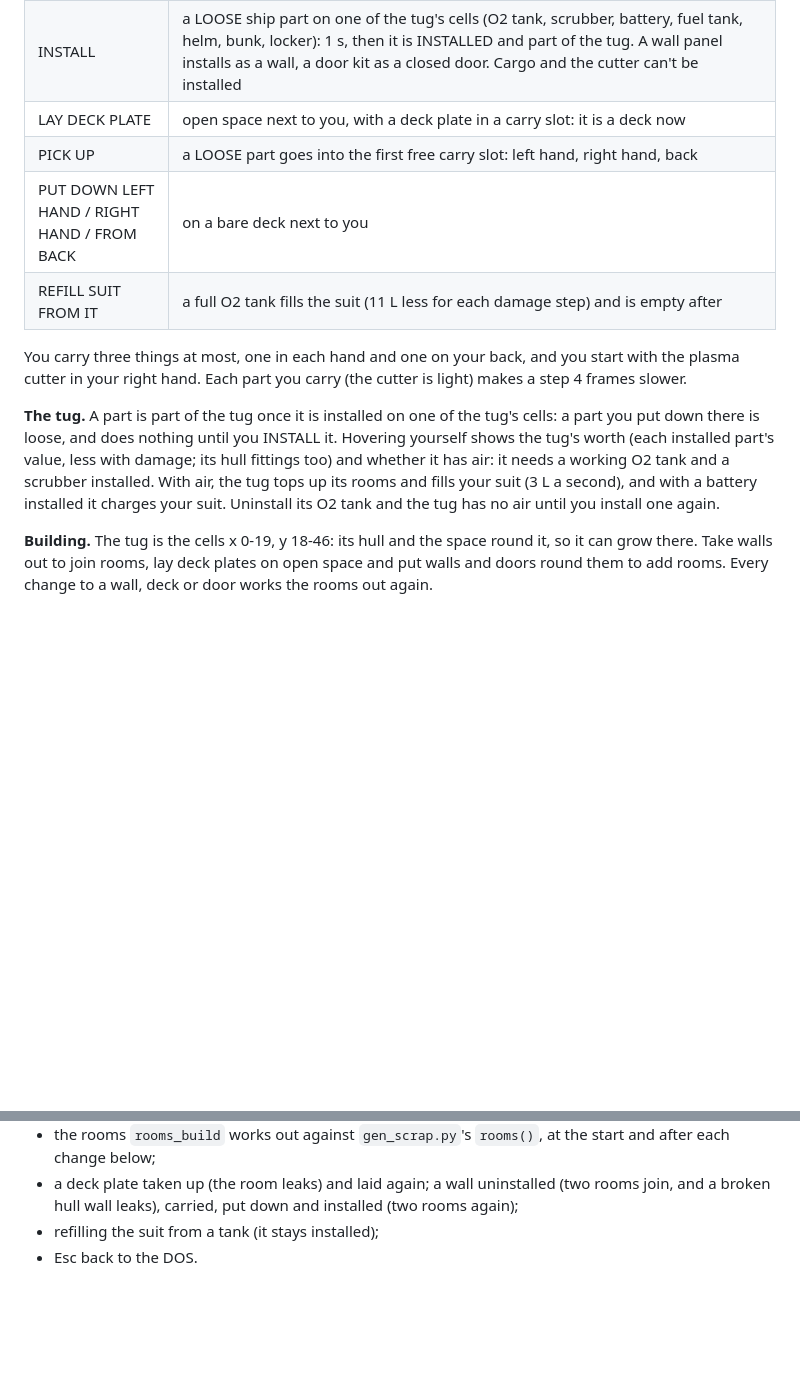
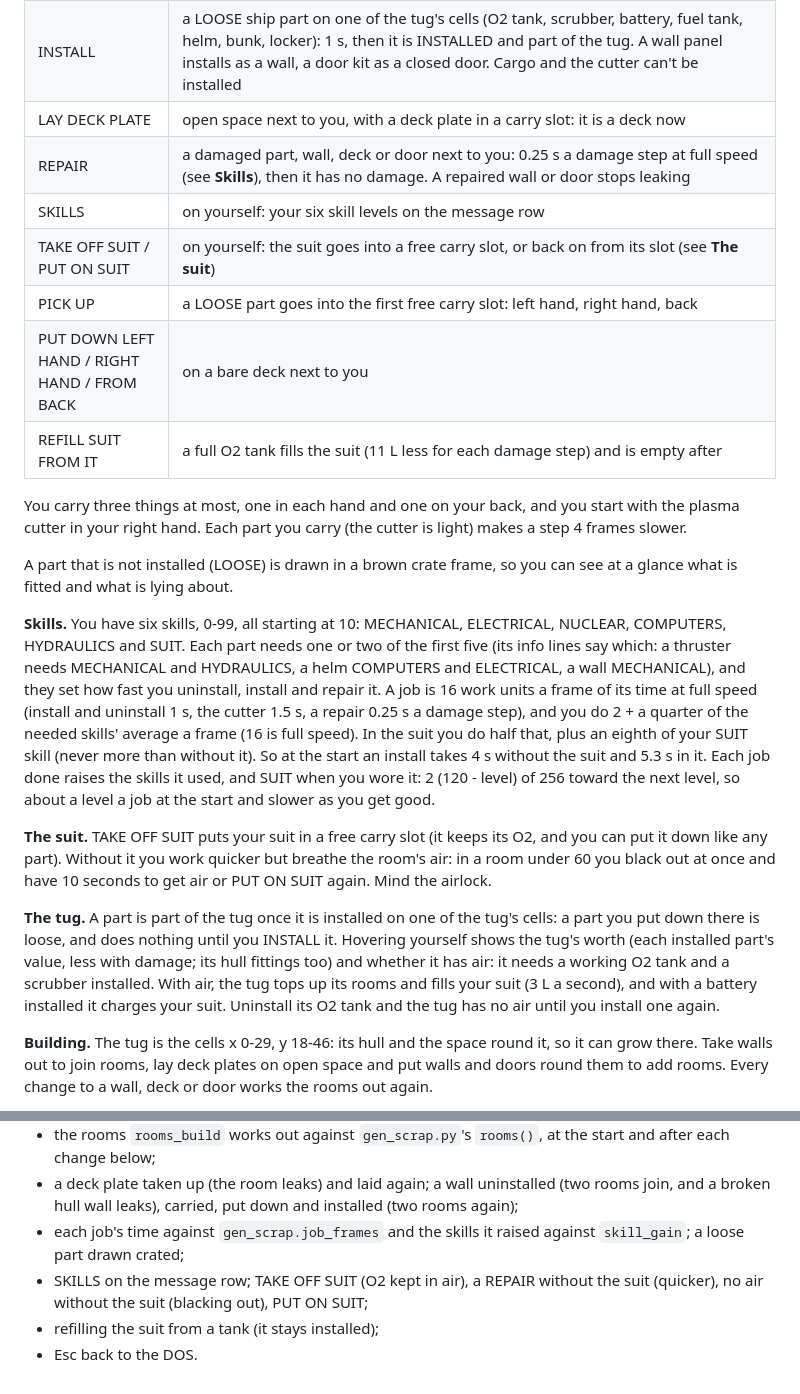
Before and after one commit to tocksin/placard, a Markdown page: docs/software/SCRAP.md, 2 parts joined by grey strips. GitHub-like rendering; blank space fills up the shorter version.

```diff
--- a/docs/software/SCRAP.md
+++ b/docs/software/SCRAP.md
@@ -47,6 +47,9 @@ need you next to it, diagonals count):
 | UNINSTALL | a part INSTALLED in the wreck: the cutter does it, in 1.5 s and 5 % of the suit battery, and needs a working cutter in a hand.  Walking away stops it.  The wreck's walls, decks and doors uninstall the same way, into a wall panel, a door kit or a deck plate.  INSTALLED in the tug: 1 s by hand (no cutter).  Either way it is LOOSE then.  On the tug the walls, decks and doors uninstall too (not the cell you stand on): a wall leaves a WALL PANEL lying on the deck, a door a PRESSURE DOOR kit, and a deck goes into a free carry slot as a LOOSE DECK PLATE, leaving open space |
 | INSTALL | a LOOSE ship part on one of the tug's cells (O2 tank, scrubber, battery, fuel tank, helm, bunk, locker): 1 s, then it is INSTALLED and part of the tug.  A wall panel installs as a wall, a door kit as a closed door.  Cargo and the cutter can't be installed |
 | LAY DECK PLATE | open space next to you, with a deck plate in a carry slot: it is a deck now |
+| REPAIR | a damaged part, wall, deck or door next to you: 0.25 s a damage step at full speed (see **Skills**), then it has no damage.  A repaired wall or door stops leaking |
+| SKILLS | on yourself: your six skill levels on the message row |
+| TAKE OFF SUIT / PUT ON SUIT | on yourself: the suit goes into a free carry slot, or back on from its slot (see **The suit**) |
 | PICK UP | a LOOSE part goes into the first free carry slot: left hand, right hand, back |
 | PUT DOWN LEFT HAND / RIGHT HAND / FROM BACK | on a bare deck next to you |
 | REFILL SUIT FROM IT | a full O2 tank fills the suit (11 L less for each damage step) and is empty after |
@@ -54,6 +57,29 @@ need you next to it, diagonals count):
 You carry three things at most, one in each hand and one on your back,
 and you start with the plasma cutter in your right hand.  Each part you
 carry (the cutter is light) makes a step 4 frames slower.
+
+A part that is not installed (LOOSE) is drawn in a brown crate frame,
+so you can see at a glance what is fitted and what is lying about.
+
+**Skills.**  You have six skills, 0-99, all starting at 10: MECHANICAL,
+ELECTRICAL, NUCLEAR, COMPUTERS, HYDRAULICS and SUIT.  Each part needs one
+or two of the first five (its info lines say which: a thruster needs
+MECHANICAL and HYDRAULICS, a helm COMPUTERS and ELECTRICAL, a wall
+MECHANICAL), and they set how fast you uninstall, install and repair it.
+A job is 16 work units a frame of its time at full speed (install and
+uninstall 1 s, the cutter 1.5 s, a repair 0.25 s a damage step), and you
+do 2 + a quarter of the needed skills' average a frame (16 is full
+speed).  In the suit you do half that, plus an eighth of your SUIT skill
+(never more than without it).  So at the start an install takes 4 s
+without the suit and 5.3 s in it.  Each job done raises the skills it
+used, and SUIT when you wore it: 2 (120 - level) of 256 toward the next
+level, so about a level a job at the start and slower as you get good.
+
+**The suit.**  TAKE OFF SUIT puts your suit in a free carry slot (it
+keeps its O2, and you can put it down like any part).  Without it you
+work quicker but breathe the room's air: in a room under 60 you black
+out at once and have 10 seconds to get air or PUT ON SUIT again.  Mind
+the airlock.
 
 **The tug.**  A part is part of the tug once it is installed on one of
 the tug's cells: a part you put down there is loose, and does nothing
@@ -64,7 +90,7 @@ With air, the tug tops up its rooms and fills your suit (3 L a second),
 and with a battery installed it charges your suit.  Uninstall its O2
 tank and the tug has no air until you install one again.
 
-**Building.**  The tug is the cells x 0-19, y 18-46: its hull and the
+**Building.**  The tug is the cells x 0-29, y 18-46: its hull and the
 space round it, so it can grow there.  Take walls out to join rooms, lay
 deck plates on open space and put walls and doors round them to add
 rooms.  Every change to a wall, deck or door works the rooms out again.
@@ -179,5 +206,10 @@ the card in `placard_sim.py` with a PS/2 mouse and checks:
 - a deck plate taken up (the room leaks) and laid again; a wall
   uninstalled (two rooms join, and a broken hull wall leaks), carried,
   put down and installed (two rooms again);
+- each job's time against `gen_scrap.job_frames` and the skills it
+  raised against `skill_gain`; a loose part drawn crated;
+- SKILLS on the message row; TAKE OFF SUIT (O2 kept in air), a REPAIR
+  without the suit (quicker), no air without the suit (blacking out),
+  PUT ON SUIT;
 - refilling the suit from a tank (it stays installed);
 - Esc back to the DOS.
```
Also changed, not shown: other parts of docs/software/SCRAP.md (+4 -3 lines), README.md (+1 -1 lines), reference/scrap_sim.png, reference/scrap_sim_air.png, 9 other files.
